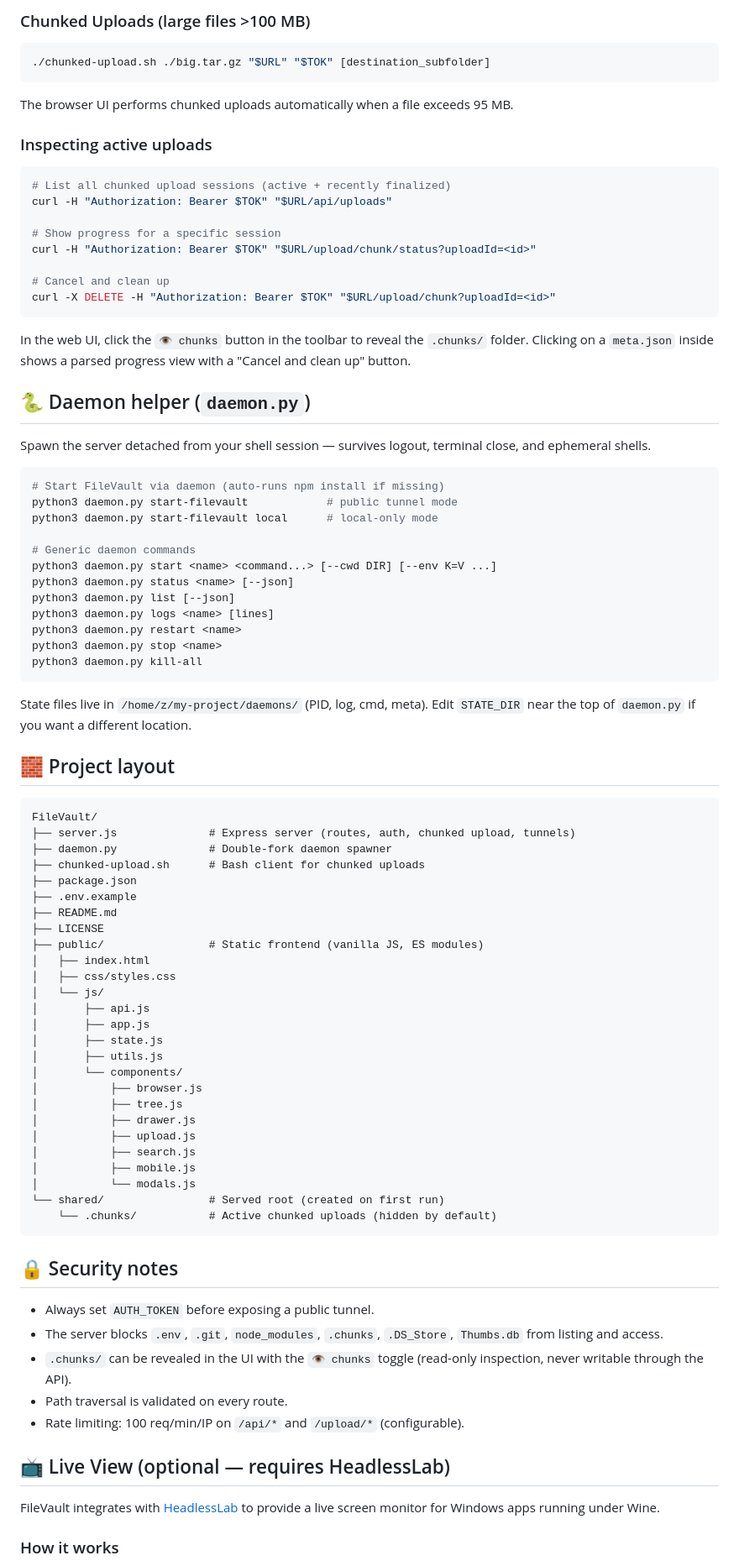
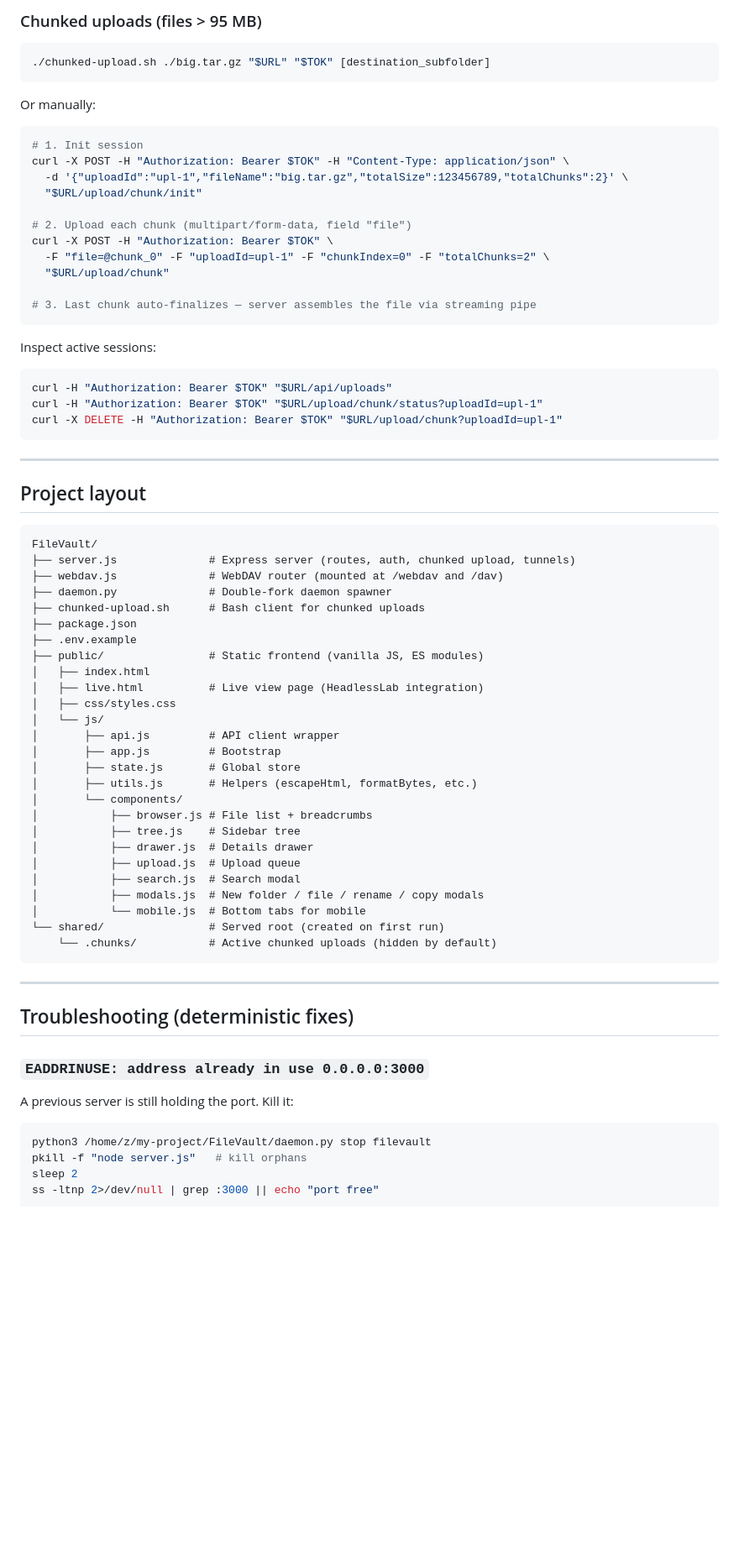
Before and after one commit to Vmarcelo49/FileVault, a Markdown page: README.md, the part around one of its changes. Shown at 84% size. GitHub-like rendering; blank space fills up the shorter version.

````diff
--- a/README.md
+++ b/README.md
@@ -103,88 +247,80 @@ curl -H "Authorization: Bearer $TOK" "$URL/api/sha256/docs/todo.txt"
 ```
 
-### Chunked Uploads (large files >100 MB)
+### Chunked uploads (files > 95 MB)
+
 ```bash
 ./chunked-upload.sh ./big.tar.gz "$URL" "$TOK" [destination_subfolder]
 ```
-The browser UI performs chunked uploads automatically when a file exceeds 95 MB.
 
-### Inspecting active uploads
+Or manually:
+
 ```bash
-# List all chunked upload sessions (active + recently finalized)
-curl -H "Authorization: Bearer $TOK" "$URL/api/uploads"
+# 1. Init session
+curl -X POST -H "Authorization: Bearer $TOK" -H "Content-Type: application/json" \
+  -d '{"uploadId":"upl-1","fileName":"big.tar.gz","totalSize":123456789,"totalChunks":2}' \
+  "$URL/upload/chunk/init"
 
-# Show progress for a specific session
-curl -H "Authorization: Bearer $TOK" "$URL/upload/chunk/status?uploadId=<id>"
+# 2. Upload each chunk (multipart/form-data, field "file")
+curl -X POST -H "Authorization: Bearer $TOK" \
+  -F "file=@chunk_0" -F "uploadId=upl-1" -F "chunkIndex=0" -F "totalChunks=2" \
+  "$URL/upload/chunk"
 
-# Cancel and clean up
-curl -X DELETE -H "Authorization: Bearer $TOK" "$URL/upload/chunk?uploadId=<id>"
+# 3. Last chunk auto-finalizes — server assembles the file via streaming pipe
 ```
 
-In the web UI, click the `👁 chunks` button in the toolbar to reveal the `.chunks/` folder. Clicking on a `meta.json` inside shows a parsed progress view with a "Cancel and clean up" button.
-
-## 🐍 Daemon helper (`daemon.py`)
-
-Spawn the server detached from your shell session — survives logout, terminal close, and ephemeral shells.
+Inspect active sessions:
 
 ```bash
-# Start FileVault via daemon (auto-runs npm install if missing)
-python3 daemon.py start-filevault            # public tunnel mode
-python3 daemon.py start-filevault local      # local-only mode
-
-# Generic daemon commands
-python3 daemon.py start <name> <command...> [--cwd DIR] [--env K=V ...]
-python3 daemon.py status <name> [--json]
-python3 daemon.py list [--json]
-python3 daemon.py logs <name> [lines]
-python3 daemon.py restart <name>
-python3 daemon.py stop <name>
-python3 daemon.py kill-all
+curl -H "Authorization: Bearer $TOK" "$URL/api/uploads"
+curl -H "Authorization: Bearer $TOK" "$URL/upload/chunk/status?uploadId=upl-1"
+curl -X DELETE -H "Authorization: Bearer $TOK" "$URL/upload/chunk?uploadId=upl-1"
 ```
 
-State files live in `/home/z/my-project/daemons/` (PID, log, cmd, meta). Edit `STATE_DIR` near the top of `daemon.py` if you want a different location.
+---
 
-## 🧱 Project layout
+## Project layout
 
 ```
 FileVault/
 ├── server.js              # Express server (routes, auth, chunked upload, tunnels)
+├── webdav.js              # WebDAV router (mounted at /webdav and /dav)
 ├── daemon.py              # Double-fork daemon spawner
 ├── chunked-upload.sh      # Bash client for chunked uploads
 ├── package.json
 ├── .env.example
-├── README.md
-├── LICENSE
 ├── public/                # Static frontend (vanilla JS, ES modules)
 │   ├── index.html
+│   ├── live.html          # Live view page (HeadlessLab integration)
 │   ├── css/styles.css
 │   └── js/
-│       ├── api.js
-│       ├── app.js
-│       ├── state.js
-│       ├── utils.js
+│       ├── api.js         # API client wrapper
+│       ├── app.js         # Bootstrap
+│       ├── state.js       # Global store
+│       ├── utils.js       # Helpers (escapeHtml, formatBytes, etc.)
 │       └── components/
-│           ├── browser.js
-│           ├── tree.js
-│           ├── drawer.js
-│           ├── upload.js
-│           ├── search.js
-│           ├── mobile.js
-│           └── modals.js
+│           ├── browser.js # File list + breadcrumbs
+│           ├── tree.js    # Sidebar tree
+│           ├── drawer.js  # Details drawer
+│           ├── upload.js  # Upload queue
+│           ├── search.js  # Search modal
+│           ├── modals.js  # New folder / file / rename / copy modals
+│           └── mobile.js  # Bottom tabs for mobile
 └── shared/                # Served root (created on first run)
     └── .chunks/           # Active chunked uploads (hidden by default)
 ```
 
-## 🔒 Security notes
+---
 
-- Always set `AUTH_TOKEN` before exposing a public tunnel.
-- The server blocks `.env`, `.git`, `node_modules`, `.chunks`, `.DS_Store`, `Thumbs.db` from listing and access.
-- `.chunks/` can be revealed in the UI with the `👁 chunks` toggle (read-only inspection, never writable through the API).
-- Path traversal is validated on every route.
-- Rate limiting: 100 req/min/IP on `/api/*` and `/upload/*` (configurable).
+## Troubleshooting (deterministic fixes)
 
-## 📺 Live View (optional — requires HeadlessLab)
+### `EADDRINUSE: address already in use 0.0.0.0:3000`
 
-FileVault integrates with [HeadlessLab](https://github.com/Vmarcelo49/HeadlessLab) to provide a live screen monitor for Windows apps running under Wine.
+A previous server is still holding the port. Kill it:
 
-### How it works
+```bash
+python3 /home/z/my-project/FileVault/daemon.py stop filevault
+pkill -f "node server.js"   # kill orphans
+sleep 2
+ss -ltnp 2>/dev/null | grep :3000 || echo "port free"
+```
 
````
Also changed, not shown: other parts of README.md (+282 -89 lines).
